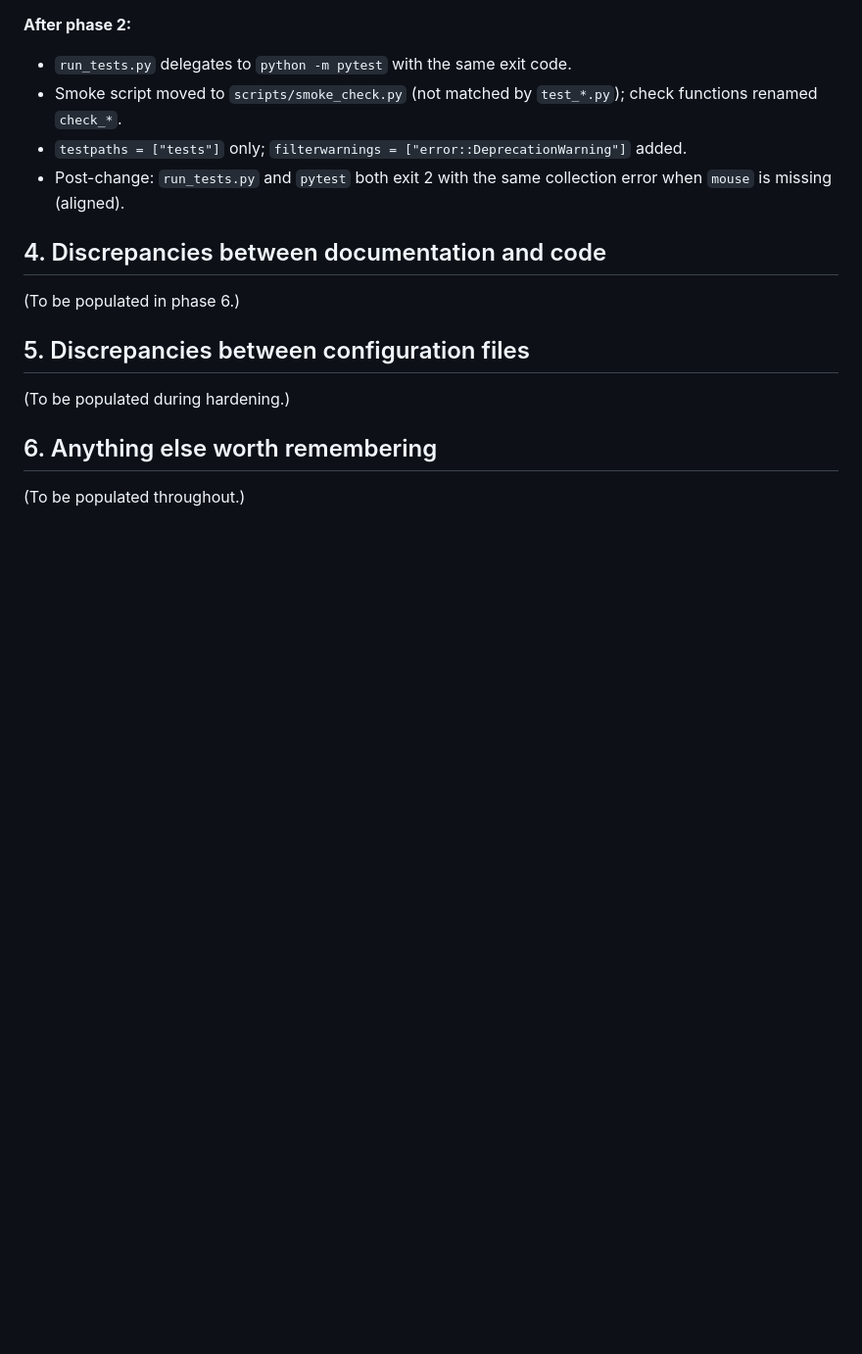
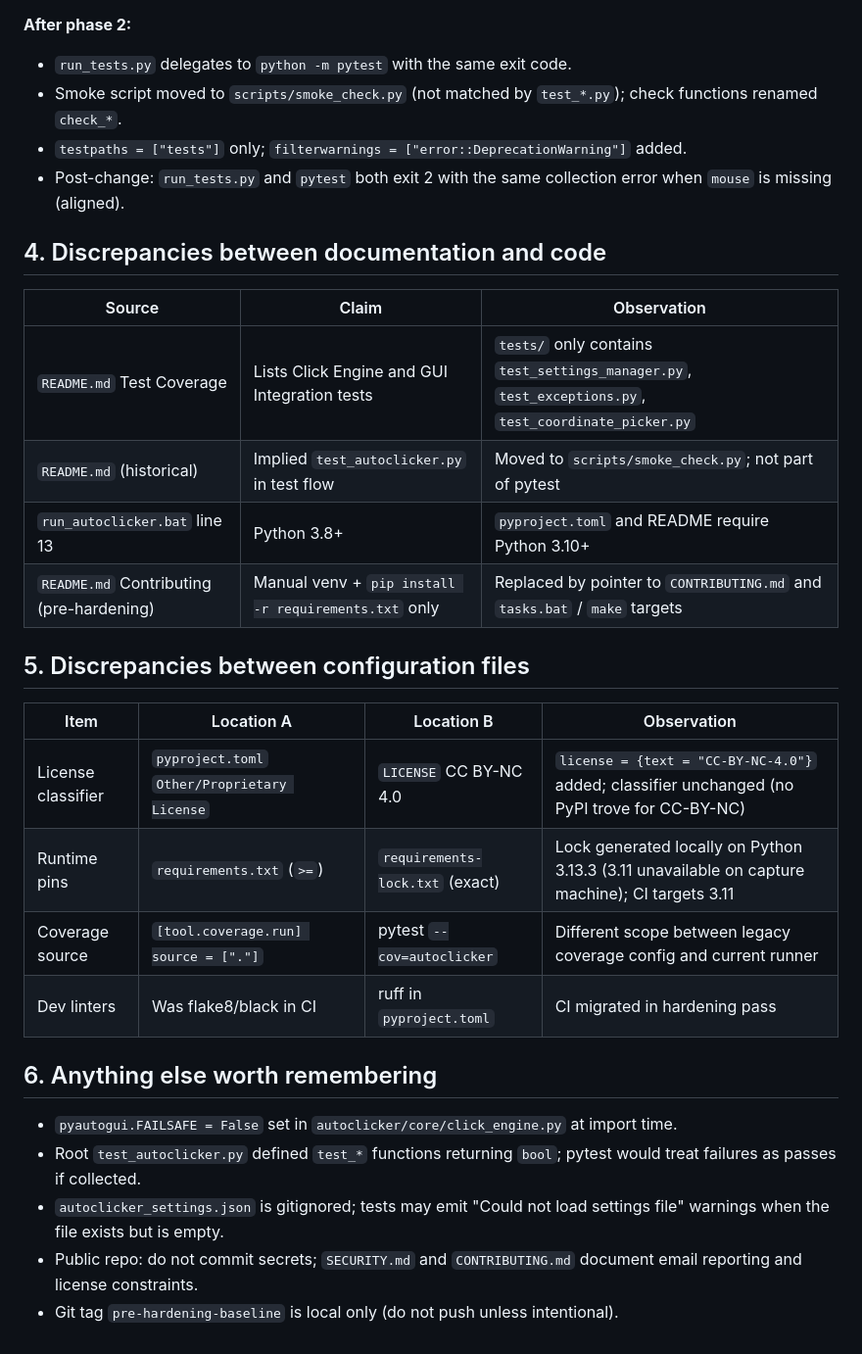
Before and after one commit to TMHSDigital/autoclicker, a Markdown page: audit/PRE_AUDIT_NOTES.md, the part around the change. Shown at 98% size. GitHub-like rendering; blank space fills up the shorter version.

Commit message:
docs: capture pre-audit notes for deep dive handoff
Co-authored-by: Cursor <cursoragent@cursor.com>

```diff
--- a/audit/PRE_AUDIT_NOTES.md
+++ b/audit/PRE_AUDIT_NOTES.md
@@ -46,12 +46,26 @@ Smoke script output uses Unicode symbols (checkmark/cross emojis) in print strin
 
 ## 4. Discrepancies between documentation and code
 
-(To be populated in phase 6.)
+| Source | Claim | Observation |
+|--------|-------|---------------|
+| `README.md` Test Coverage | Lists Click Engine and GUI Integration tests | `tests/` only contains `test_settings_manager.py`, `test_exceptions.py`, `test_coordinate_picker.py` |
+| `README.md` (historical) | Implied `test_autoclicker.py` in test flow | Moved to `scripts/smoke_check.py`; not part of pytest |
+| `run_autoclicker.bat` line 13 | Python 3.8+ | `pyproject.toml` and README require Python 3.10+ |
+| `README.md` Contributing (pre-hardening) | Manual venv + `pip install -r requirements.txt` only | Replaced by pointer to `CONTRIBUTING.md` and `tasks.bat` / `make` targets |
 
 ## 5. Discrepancies between configuration files
 
-(To be populated during hardening.)
+| Item | Location A | Location B | Observation |
+|------|------------|------------|---------------|
+| License classifier | `pyproject.toml` `Other/Proprietary License` | `LICENSE` CC BY-NC 4.0 | `license = {text = "CC-BY-NC-4.0"}` added; classifier unchanged (no PyPI trove for CC-BY-NC) |
+| Runtime pins | `requirements.txt` (`>=`) | `requirements-lock.txt` (exact) | Lock generated locally on Python 3.13.3 (3.11 unavailable on capture machine); CI targets 3.11 |
+| Coverage source | `[tool.coverage.run] source = ["."]` | pytest `--cov=autoclicker` | Different scope between legacy coverage config and current runner |
+| Dev linters | Was flake8/black in CI | ruff in `pyproject.toml` | CI migrated in hardening pass |
 
 ## 6. Anything else worth remembering
 
-(To be populated throughout.)
+- `pyautogui.FAILSAFE = False` set in `autoclicker/core/click_engine.py` at import time.
+- Root `test_autoclicker.py` defined `test_*` functions returning `bool`; pytest would treat failures as passes if collected.
+- `autoclicker_settings.json` is gitignored; tests may emit "Could not load settings file" warnings when the file exists but is empty.
+- Public repo: do not commit secrets; `SECURITY.md` and `CONTRIBUTING.md` document email reporting and license constraints.
+- Git tag `pre-hardening-baseline` is local only (do not push unless intentional).
```
